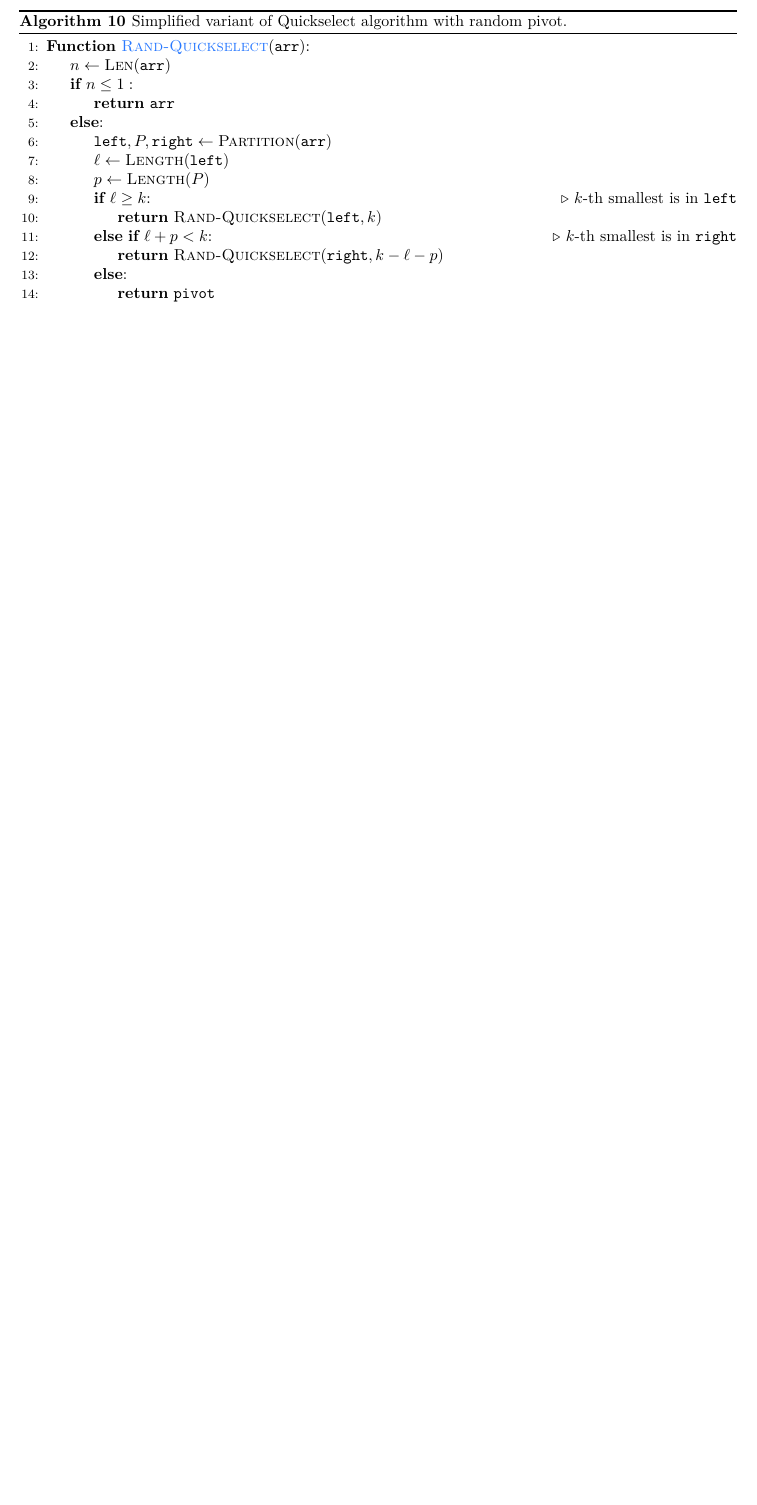
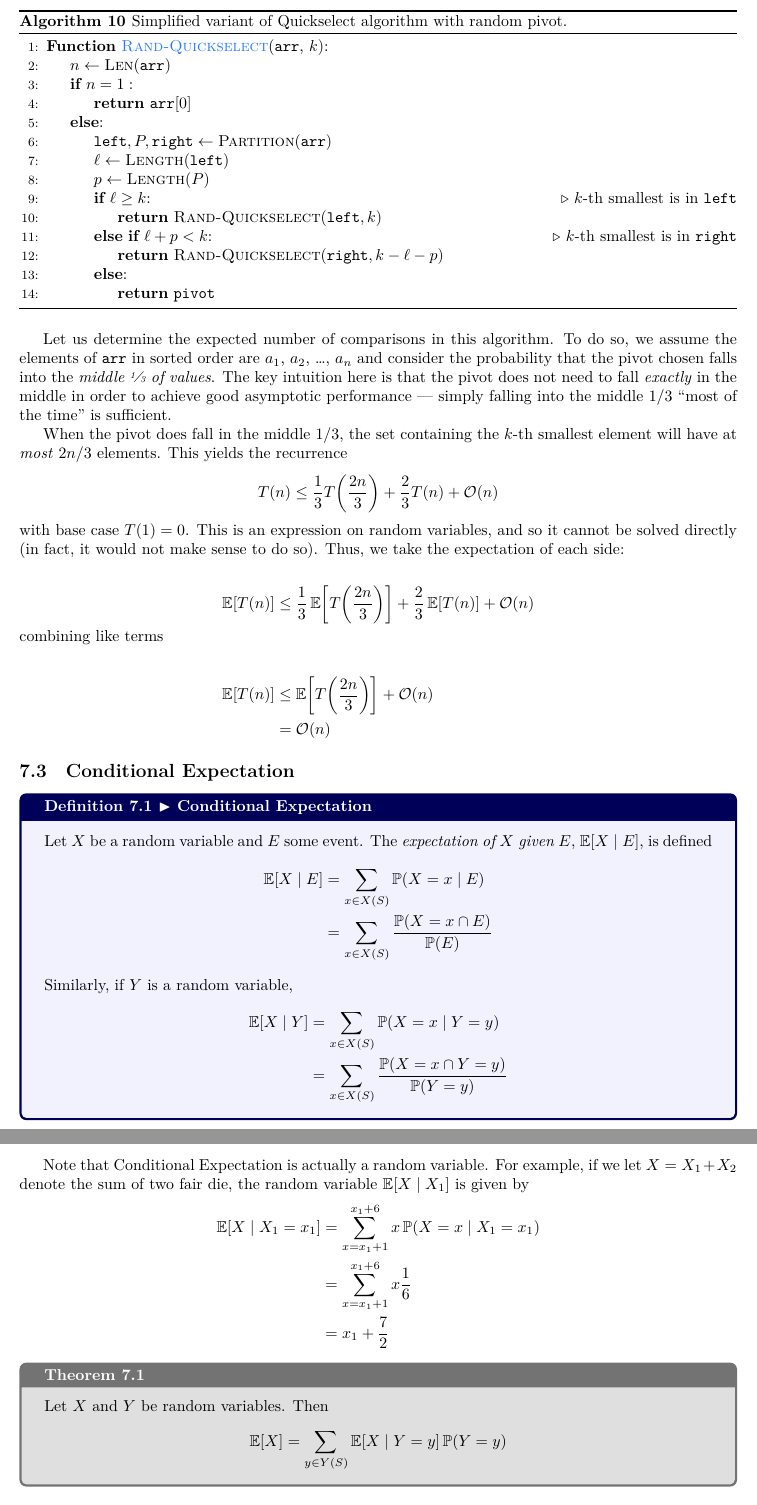
Before and after one commit to khalid-salad/Randomized-Algorithms-Notes, a LaTeX document (main.tex, which reads tex/0916.tex): part of page 20 of 20 before the commit and two parts of pages 20 and 21 of 22 after it, the two joined at a grey line, cut so that both start at the same text, the shorter picture padded with empty space. The pictures show the PDF file main.pdf that the author committed with the source.

Commit message:
Minor errors; 09/16 notes

```diff
--- a/tex/0916.tex
+++ b/tex/0916.tex
@@ -70,10 +70,10 @@ right partition.
     \caption{Simplified variant of Quickselect algorithm with random pivot.}
     \label{alg:randquickselect}
     \begin{algorithmic}[1]
-        \Function{Rand-Quickselect}{\texttt{arr}}
+        \Function{Rand-Quickselect}{\texttt{arr}, $k$}
             \State $n \gets \Call{Len}{\texttt{arr}}$
-            \If{$n \leq 1}$
-                \State \Return \texttt{arr}
+            \If{$n = 1}$
+                \State \Return $\texttt{arr}[0]$
             \Else
                 \State $\texttt{left}, P, \texttt{right} \gets \Call{Partition}{\texttt{arr}}$
                 \State $\ell \gets \Call{Length}{\texttt{left}}$
@@ -89,3 +89,57 @@ right partition.
         \EndFunction
     \end{algorithmic}
 \end{algorithm}
+
+Let us determine the expected number of comparisons in this algorithm. To do so,
+we assume the elements of \texttt{arr} in sorted order are $a_1$, $a_2$, \dots,
+$a_n$ and consider the probability that the pivot chosen falls into the
+\emph{middle \sfrac{1}{3} of values}. The key intuition here is that the pivot
+does not need to fall \emph{exactly} in the middle in order to achieve good
+asymptotic performance --- simply falling into the middle $\sfrac{1}{3}$ ``most
+of the time'' is sufficient.
+
+When the pivot does fall in the middle $\sfrac{1}{3}$, the set containing the
+$k$-th smallest element will have at \emph{most} $\sfrac{2n}{3}$ elements. This
+yields the recurrence
+\[T(n) \leq \frac{1}{3}T\left(\frac{2n}{3}\right) + \frac{2}{3}T(n) + \bigO{n}\]
+with base case $T(1) = 0$. This is an expression on random variables, and so it
+cannot be solved directly (in fact, it would not make sense to do so). Thus, we
+take the expectation of each side:
+
+\begin{align*}\expectation{T(n)}
+    &\leq \frac{1}{3}\expectation{T\left(\frac{2n}{3}\right)} + \frac{2}{3}\expectation{T(n)} + \bigO{n}\\
+    \shortintertext{combining like terms}\\
+    \expectation{T(n)} &\leq \expectation{T\left(\frac{2n}{3}\right)} + \bigO{n}\\
+    &= \bigO{n}
+\end{align*}
+
+\subsection{Conditional Expectation}
+\begin{definition}{Conditional Expectation}{}
+    Let $X$ be a random variable and $E$ some event. The \emph{expectation of
+    $X$ given $E$}, $\expectation{X \given E}$, is defined
+    \begin{align*}\expectation{X \given E}
+        &=\sum_{x \in X(S)} \prob{X = x \given E}\\
+        &=\sum_{x \in X(S)} \frac{\prob{X = x \cap E}}{\prob{E}}
+    \end{align*}
+    Similarly, if $Y$ is a random variable,
+    \begin{align*}\expectation{X \given Y}
+        &=\sum_{x \in X(S)} \prob{X = x \given Y = y}\\
+        &=\sum_{x \in X(S)} \frac{\prob{X = x \cap Y = y}}{\prob{Y = y}}
+    \end{align*}
+\end{definition}
+
+Note that Conditional Expectation is actually a random variable. For example, if
+we let $X = X_1 + X_2$ denote the sum of two fair die, the random variable
+$\expectation{X \given X_1}$ is given by
+\begin{align*}\expectation{X \given X_1 = x_1}
+    &= \sum_{x = x_1 + 1}^{x_1 + 6} x\prob{X = x \given X_1 = x_1}\\
+    &= \sum_{x = x_1 + 1}^{x_1 + 6} x\frac{1}{6}\\
+    &= x_1 + \frac{7}{2}
+\end{align*}
+
+\begin{theorem}{}{}
+    Let $X$ and $Y$ be random variables. Then
+    \[\expectation{X} = \sum_{y\in Y(S)}\expectation{X \given Y = y}\prob{Y = y}\]
+\end{theorem}
+
+\begin{proof}
@@ -91,0 +155,9 @@ right partition.
+    \end{align*}
+\end{proof}
+
+\begin{theorem}{Law of Total Expectation}{}
+    Let $X$ and $Y$ be random variables. Then
+    \[\expectation{\expectation{X \given Y}} = \expectation{X}\]
+\end{theorem}
+
+\begin{proof}
@@ -91,0 +172,2 @@ right partition.
+    \end{align*}
+\end{proof}
```
Also changed, not shown: tex/0826.tex (+4 -4 lines), tex/0831.tex (+2 -2 lines), tex/0909.tex (+1 -1 lines), main.pdf, tex/0916.tex (34 more changed lines).
